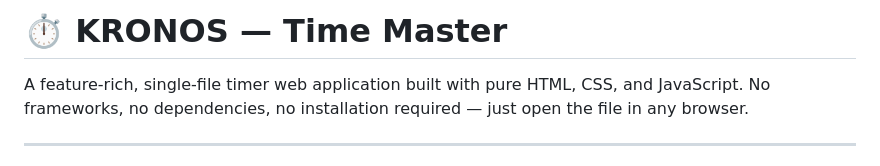
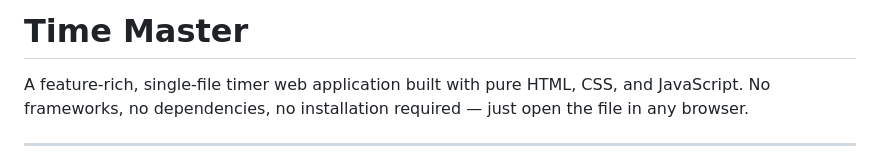
Before and after one commit to jaikrishna088/Timer, a Markdown page: Readme.md, the part around the change. Rendered like a GitHub page.

Commit message:
Update project title in Readme.md

```diff
--- a/Readme.md
+++ b/Readme.md
@@ -1,4 +1,4 @@
-# ⏱ KRONOS — Time Master
+# Time Master
 
 A feature-rich, single-file timer web application built with pure HTML, CSS, and JavaScript. No frameworks, no dependencies, no installation required — just open the file in any browser.
 
```
